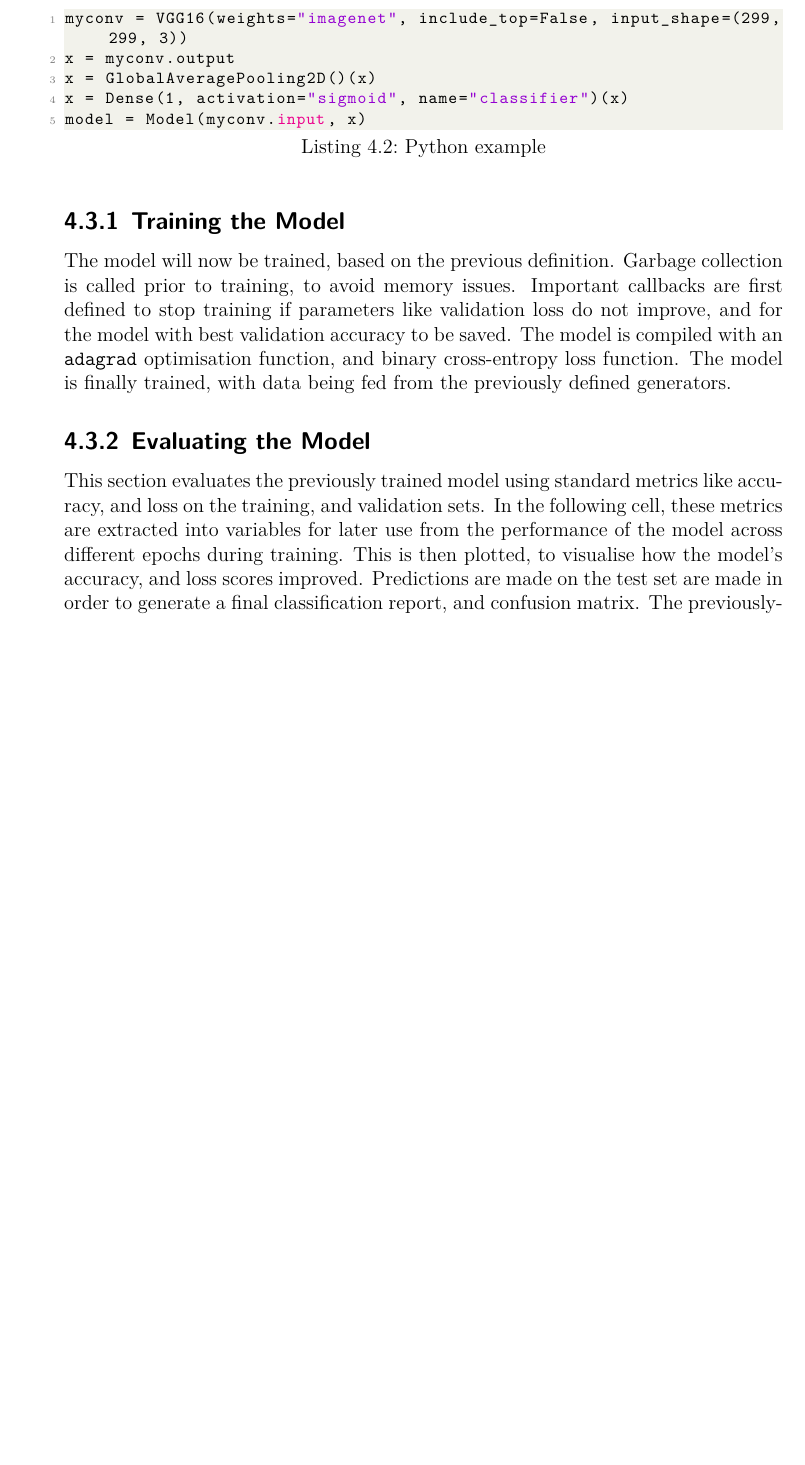
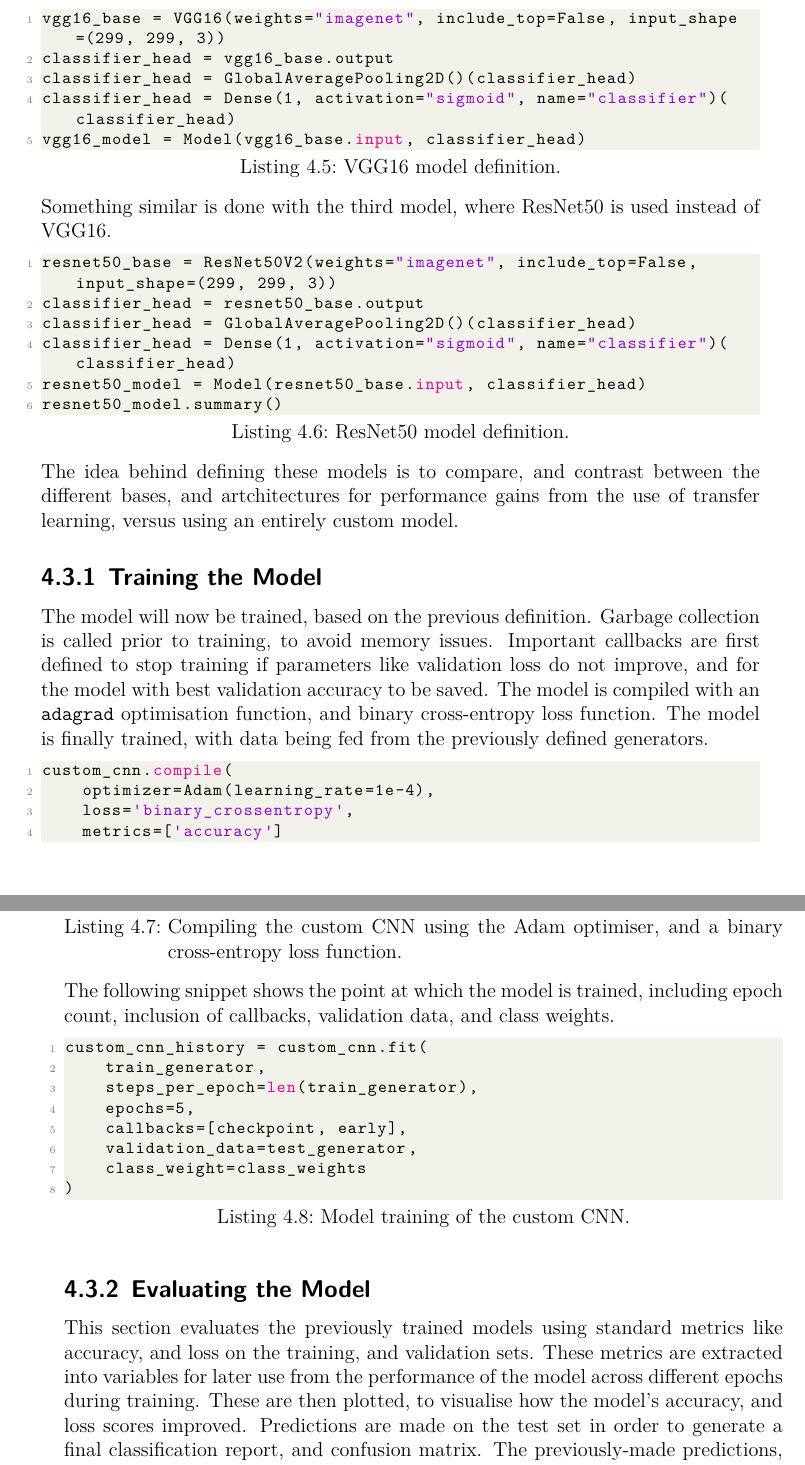
Before and after one commit to ica574/breast-cancer-classifier, a LaTeX thesis (docs/main.tex, which reads docs/mainmatter/implementation.tex): part of page 18 of 27 before the commit and two parts of pages 19 and 20 of 28 after it, the two joined at a grey line, cut so that both start at the same text, the shorter picture padded with empty space. Compiled offline with XeLaTeX.

Commit message:
Update more

```diff
--- a/docs/mainmatter/implementation.tex
+++ b/docs/mainmatter/implementation.tex
@@ -114,4 +116 @@ fine-tuned accordingly.
 
-\begin{lstlisting}[language=Python, caption=Python example]
-myconv = VGG16(weights="imagenet", include_top=False, input_shape=(299, 299, 3))
-x = myconv.output
@@ -118,3 +163 @@ x = myconv.output
 x = GlobalAveragePooling2D()(x)
-x = Dense(1, activation="sigmoid", name="classifier")(x)
-model = Model(myconv.input, x)
@@ -122,3 +172,25 @@ model = Model(myconv.input, x)
+\begin{lstlisting}[language=Python, caption={VGG16 model definition.}]
+vgg16_base = VGG16(weights="imagenet", include_top=False, input_shape=(299, 299, 3))
+classifier_head = vgg16_base.output
+classifier_head = GlobalAveragePooling2D()(classifier_head)
+classifier_head = Dense(1, activation="sigmoid", name="classifier")(classifier_head)
+vgg16_model = Model(vgg16_base.input, classifier_head)
+\end{lstlisting}
+
+\noindent Something similar is done with the third model, where ResNet50 is used instead of VGG16.
+
+\begin{lstlisting}[language=Python, caption={ResNet50 model definition.}]
+resnet50_base = ResNet50V2(weights="imagenet", include_top=False, input_shape=(299, 299, 3))
+classifier_head = resnet50_base.output
+classifier_head = GlobalAveragePooling2D()(classifier_head)
+classifier_head = Dense(1, activation="sigmoid", name="classifier")(classifier_head)
+resnet50_model = Model(resnet50_base.input, classifier_head)
+resnet50_model.summary()
+\end{lstlisting}
+
+\noindent The idea behind defining these models is to compare, and contrast
+between the different bases, and artchitectures for performance gains from the
+use of transfer learning, versus using an entirely custom model.
 
 \subsection{Training the Model}
 The model will now be trained, based on the previous definition. Garbage
@@ -129,11 +201,34 @@ model is compiled with an \texttt{adagrad} optimisation function, and binary
 cross-entropy loss function. The model is finally trained, with data being fed
 from the previously defined generators.
 
+\begin{lstlisting}[language=Python, caption={Compiling the custom CNN using the Adam optimiser, and a binary cross-entropy loss function.}]
+custom_cnn.compile(
+    optimizer=Adam(learning_rate=1e-4),
+    loss='binary_crossentropy',
+    metrics=['accuracy']
+)
+\end{lstlisting}
+
+\noindent The following snippet shows the point at which the model is trained,
+including epoch count, inclusion of callbacks, validation data, and class
+weights.
+
+\begin{lstlisting}[language=Python, caption={Model training of the custom CNN.}]
+custom_cnn_history = custom_cnn.fit(
+    train_generator,
+    steps_per_epoch=len(train_generator),
+    epochs=5,
+    callbacks=[checkpoint, early],
+    validation_data=test_generator,
+    class_weight=class_weights
+)
+\end{lstlisting}
+
 \subsection{Evaluating the Model}
-This section evaluates the previously trained model using standard metrics like
-accuracy, and loss on the training, and validation sets. In the following cell,
-these metrics are extracted into variables for later use from the performance of
-the model across different epochs during training. This is then plotted, to
-visualise how the model's accuracy, and loss scores improved. Predictions are
-made on the test set are made in order to generate a final classification
-report, and confusion matrix. The previously-made predictions, and actual values
+This section evaluates the previously trained models using standard metrics like
+accuracy, and loss on the training, and validation sets. These metrics are
+extracted into variables for later use from the performance of the model across
+different epochs during training. These are then plotted, to visualise how the
+model's accuracy, and loss scores improved. Predictions are made on the test set
+in order to generate a final classification report, and confusion matrix. The
+previously-made predictions, and actual values are gathered, and fed into
```
Also changed, not shown: docs/mainmatter/design.tex (+2 -2 lines), docs/main.pdf, docs/mainmatter/implementation.tex (77 more changed lines), 11 other files.
